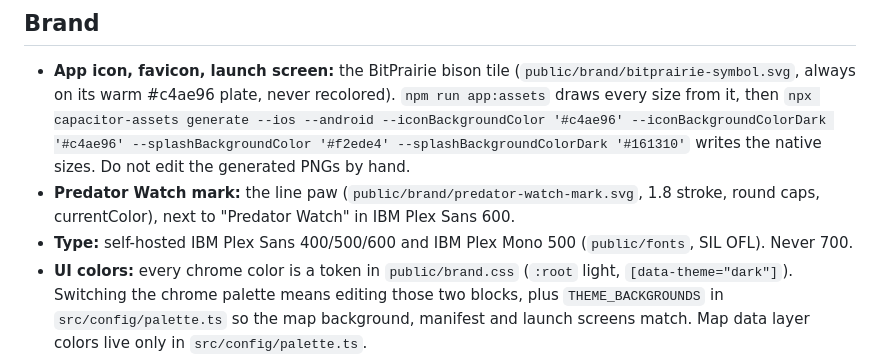
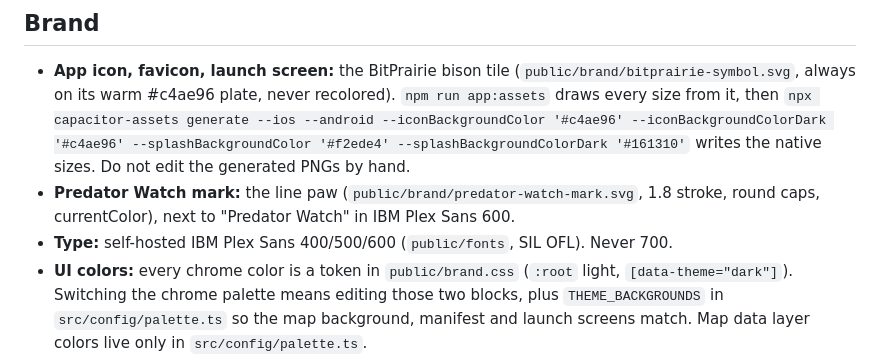
Before and after one commit to bitprairie-team/predator-watch-app, a Markdown page: docs/app-store/README.md, the part around the change. Rendered like a GitHub page.

```diff
--- a/docs/app-store/README.md
+++ b/docs/app-store/README.md
@@ -48,7 +48,7 @@ would rather Play always run the live site.
 - **Predator Watch mark:** the line paw (`public/brand/predator-watch-mark.svg`,
   1.8 stroke, round caps, currentColor), next to "Predator Watch" in IBM Plex
   Sans 600.
-- **Type:** self-hosted IBM Plex Sans 400/500/600 and IBM Plex Mono 500
+- **Type:** self-hosted IBM Plex Sans 400/500/600
   (`public/fonts`, SIL OFL). Never 700.
 - **UI colors:** every chrome color is a token in `public/brand.css`
   (`:root` light, `[data-theme="dark"]`). Switching the chrome palette means
```
Also changed, not shown: README.md (+1 -1 lines), public/apple-touch-icon.png (added), 2 other files.
